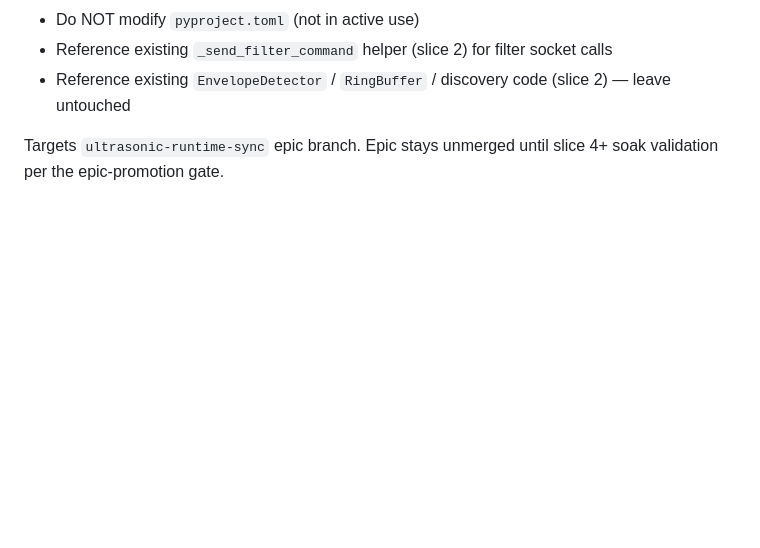
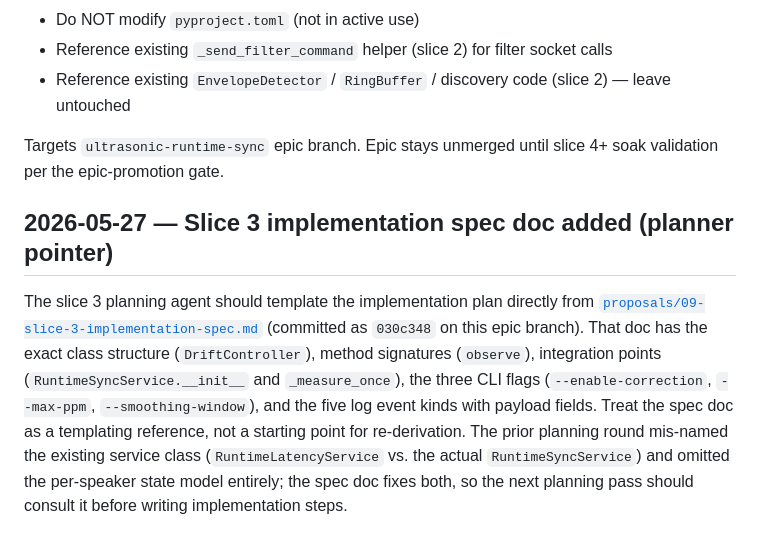
Before and after one commit to BrooksWimer/SyncSonicRaspberry, a Markdown page: docs/maverick/PROJECT_MEMORY.md, the part around the change. Drawn GitHub-style; blank space fills up the shorter version.

Commit message:
Docs: PROJECT_MEMORY pointer to slice 3 implementation spec (cache bust)

```diff
--- a/docs/maverick/PROJECT_MEMORY.md
+++ b/docs/maverick/PROJECT_MEMORY.md
@@ -463,3 +463,7 @@ These two numbers are the new sensor signal slice 3 consumes. The 22-34 ms stdev
 - Reference existing `EnvelopeDetector` / `RingBuffer` / discovery code (slice 2) — leave untouched
 
 Targets `ultrasonic-runtime-sync` epic branch. Epic stays unmerged until slice 4+ soak validation per the epic-promotion gate.
+
+## 2026-05-27 — Slice 3 implementation spec doc added (planner pointer)
+
+The slice 3 planning agent should template the implementation plan directly from [`proposals/09-slice-3-implementation-spec.md`](proposals/09-slice-3-implementation-spec.md) (committed as `030c348` on this epic branch). That doc has the exact class structure (`DriftController`), method signatures (`observe`), integration points (`RuntimeSyncService.__init__` and `_measure_once`), the three CLI flags (`--enable-correction`, `--max-ppm`, `--smoothing-window`), and the five log event kinds with payload fields. Treat the spec doc as a templating reference, not a starting point for re-derivation. The prior planning round mis-named the existing service class (`RuntimeLatencyService` vs. the actual `RuntimeSyncService`) and omitted the per-speaker state model entirely; the spec doc fixes both, so the next planning pass should consult it before writing implementation steps.
```
